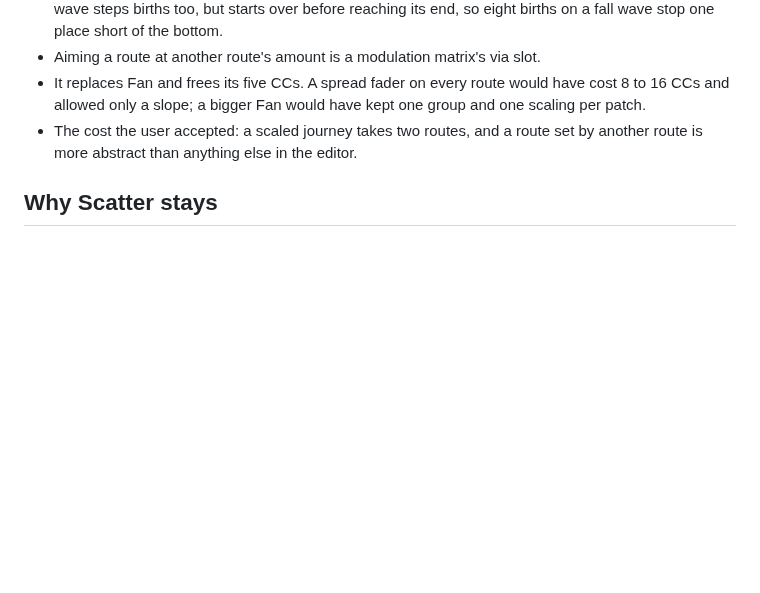
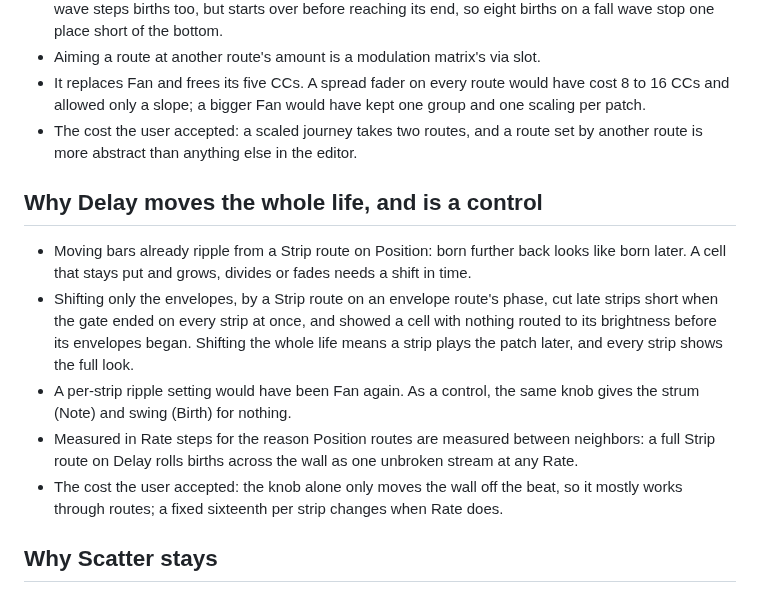
Before and after one commit to knorrli/Aurora, a Markdown page: docs/cells-reasoning.md, the part around the change. GitHub-like rendering; blank space fills up the shorter version.

Commit message:
Decide Delay: a Life control, in Rate steps, that moves each birth's whole life; routes on it ripple, strum and swing
Co-Authored-By: Claude Opus 5.5 <noreply@anthropic.com>

```diff
--- a/docs/cells-reasoning.md
+++ b/docs/cells-reasoning.md
@@ -99,6 +99,14 @@ Temporary. This file holds the reasons behind `docs/design.md` § Cells and § B
 - It replaces Fan and frees its five CCs. A spread fader on every route would have cost 8 to 16 CCs and allowed only a slope; a bigger Fan would have kept one group and one scaling per patch.
 - The cost the user accepted: a scaled journey takes two routes, and a route set by another route is more abstract than anything else in the editor.
 
+## Why Delay moves the whole life, and is a control
+
+- Moving bars already ripple from a Strip route on Position: born further back looks like born later. A cell that stays put and grows, divides or fades needs a shift in time.
+- Shifting only the envelopes, by a Strip route on an envelope route's phase, cut late strips short when the gate ended on every strip at once, and showed a cell with nothing routed to its brightness before its envelopes began. Shifting the whole life means a strip plays the patch later, and every strip shows the full look.
+- A per-strip ripple setting would have been Fan again. As a control, the same knob gives the strum (Note) and swing (Birth) for nothing.
+- Measured in Rate steps for the reason Position routes are measured between neighbors: a full Strip route on Delay rolls births across the wall as one unbroken stream at any Rate.
+- The cost the user accepted: the knob alone only moves the wall off the beat, so it mostly works through routes; a fixed sixteenth per strip changes when Rate does.
+
 ## Why Scatter stays
 
 - Scatter paints over the strip with its own color and mix. One cell engine has one player and one kind of cell at a time, so merging the two would lose looks like a faint bar pattern with white spots flashing over it.
```
Also changed, not shown: TODO.md (+0 -1 lines), docs/design.md (+1 -0 lines).
